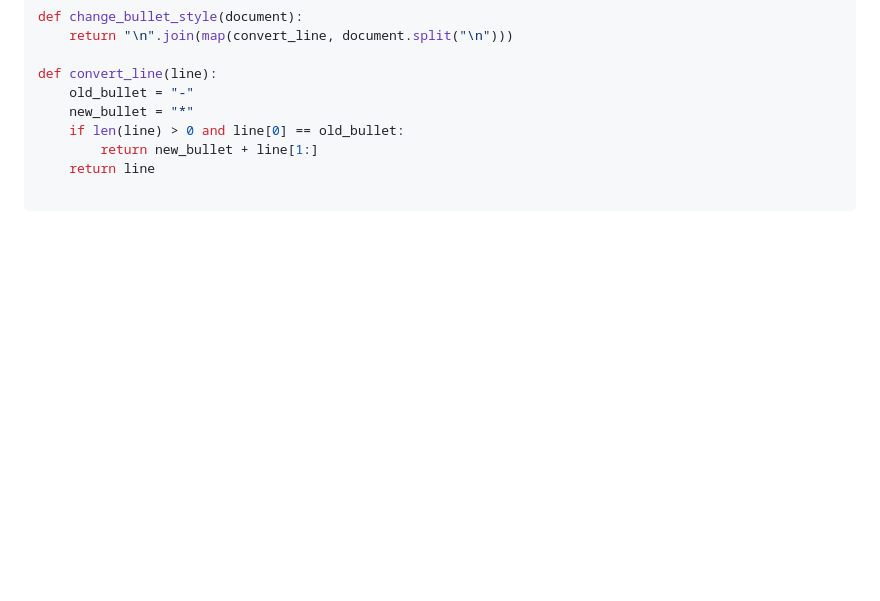
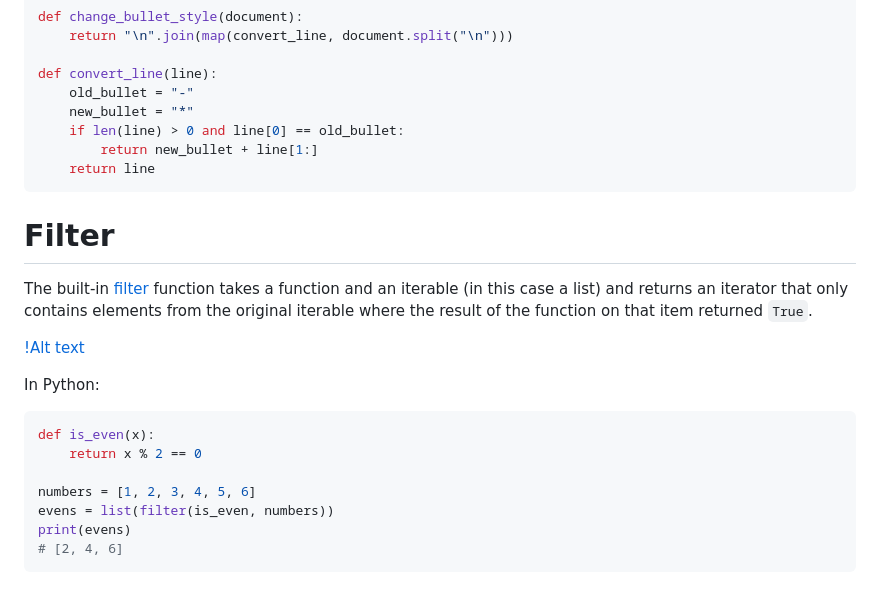
Before and after one commit to ashkyw/bootdev_notes, a Markdown page: functional programming.md, the part around the change. Drawn GitHub-style; blank space fills up the shorter version.

Commit message:
Add filter function explanation and example
Added explanation and example for the filter function in Python.

````diff
--- a/functional programming.md
+++ b/functional programming.md
@@ -404,5 +404,20 @@ def convert_line(line):
     if len(line) > 0 and line[0] == old_bullet:
         return new_bullet + line[1:]
     return line
+```
+# Filter
 
+The built-in [filter](https://docs.python.org/3/library/functions.html#filter) function takes a function and an iterable (in this case a list) and returns an iterator that only contains elements from the original iterable where the result of the function on that item returned `True`.
+
+[!Alt text](https://github.com/ashkyw/bootdev_notes/blob/main/pictures/filter.png)
+
+In Python:
+```py
+def is_even(x):
+    return x % 2 == 0
+
+numbers = [1, 2, 3, 4, 5, 6]
+evens = list(filter(is_even, numbers))
+print(evens)
+# [2, 4, 6]
 ```
````
